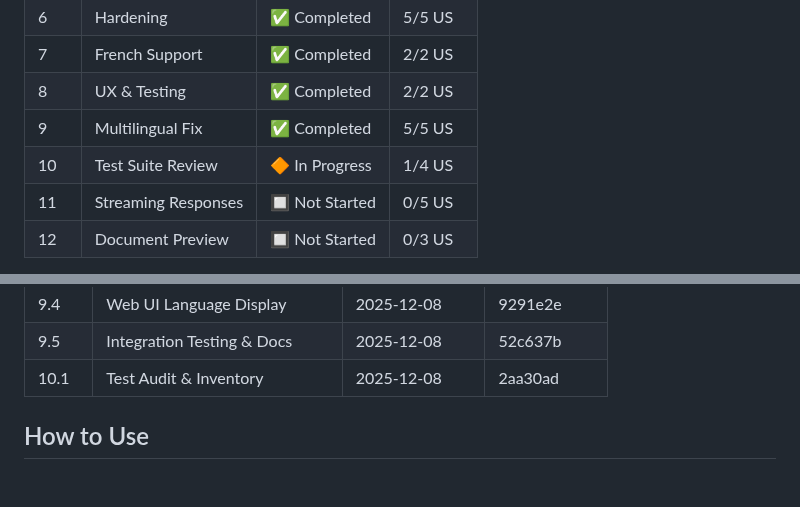
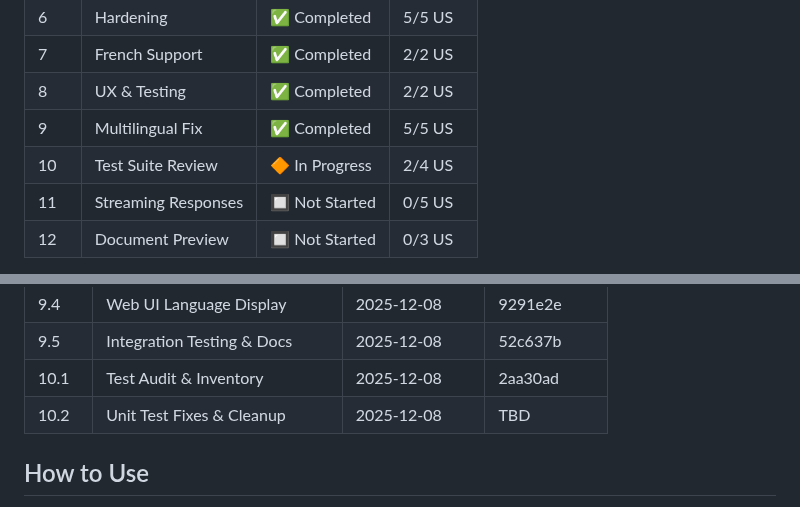
Before and after one commit to FloLecoeuche/lexard, a Markdown page: tasks/PROGRESS.md, 2 parts joined by grey strips. GitHub-like rendering; blank space fills up the shorter version.

Commit message:
docs: complete US 10.2 Unit Test Fixes & Cleanup
Verified all 428 unit tests pass in 12s (<60s requirement).
No failing tests found - test suite was already healthy.

Key findings:
- All unit tests pass (428 passed, 1 skipped)
- Tests run in <60 seconds (11.96s actual)
- External service tests properly skipped
- Test naming follows convention
- All tests have docstrings
- Test isolation verified (read-only fixtures)

Redundant test removal deferred to US 10.5 per workflow.
Updated AUDIT.md with verification results.

🤖 Generated with [Claude Code](https://claude.com/claude-code)

Co-Authored-By: Claude Opus 4.5 <noreply@anthropic.com>

```diff
--- a/tasks/PROGRESS.md
+++ b/tasks/PROGRESS.md
@@ -17,7 +17,7 @@ This folder contains detailed specifications for each Epic and User Story. Each
 | 7    | French Support        | ✅ Completed   | 2/2 US   |
 | 8    | UX & Testing          | ✅ Completed   | 2/2 US   |
 | 9    | Multilingual Fix      | ✅ Completed   | 5/5 US   |
-| 10   | Test Suite Review     | 🔶 In Progress | 1/4 US   |
+| 10   | Test Suite Review     | 🔶 In Progress | 2/4 US   |
 | 11   | Streaming Responses   | 🔲 Not Started | 0/5 US   |
 | 12   | Document Preview      | 🔲 Not Started | 0/3 US   |
 
@@ -79,6 +79,7 @@ This folder contains detailed specifications for each Epic and User Story. Each
 | 9.4   | Web UI Language Display    | 2025-12-08 | 9291e2e  |
 | 9.5   | Integration Testing & Docs | 2025-12-08 | 52c637b  |
 | 10.1  | Test Audit & Inventory     | 2025-12-08 | 2aa30ad  |
+| 10.2  | Unit Test Fixes & Cleanup  | 2025-12-08 | TBD      |
 
 <!-- Format: | US ID | Name | Completed Date | Commit Hash | -->
 
```
Also changed, not shown: tasks/epic-10-test-review.md (+1 -1 lines), 1 other file.
